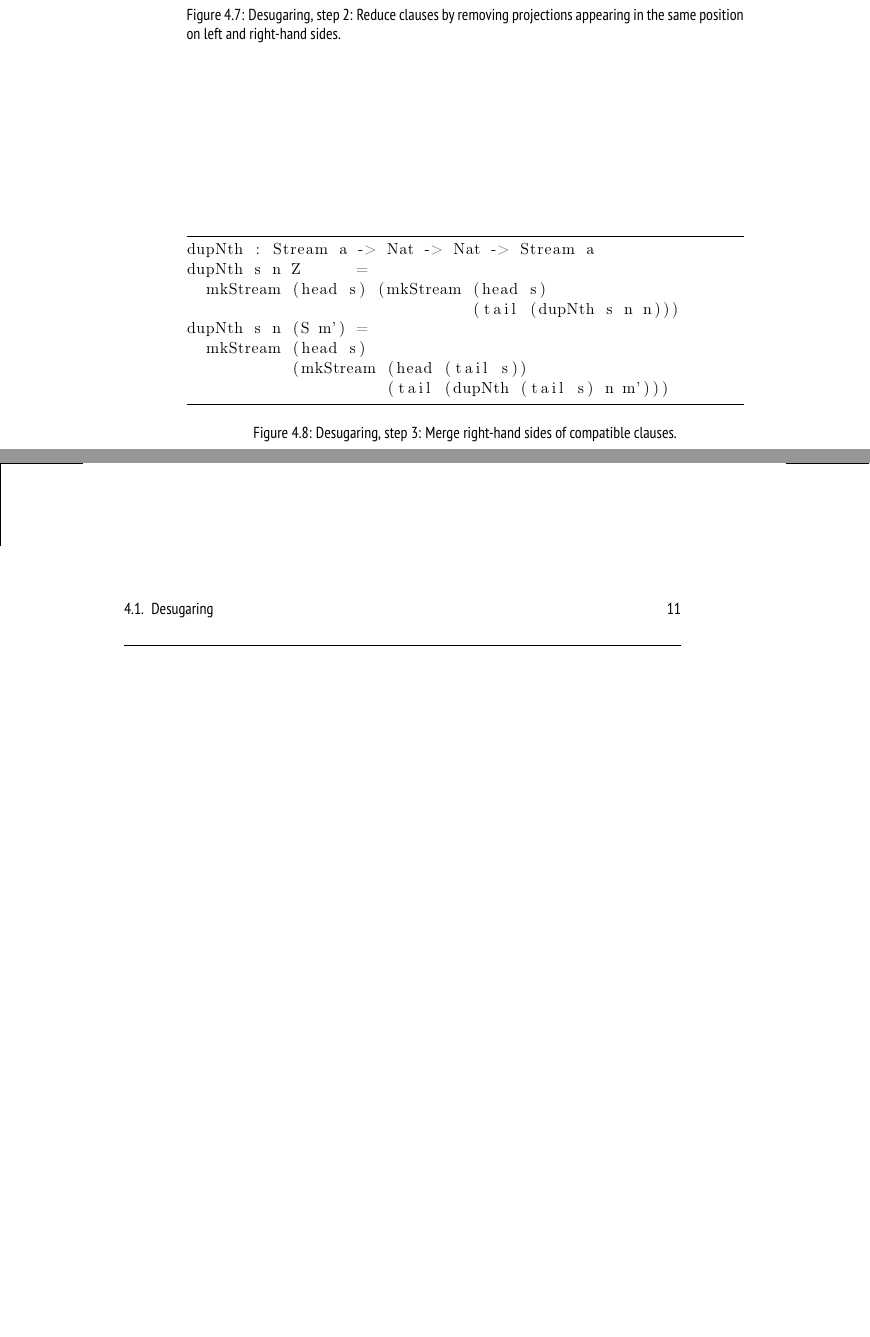
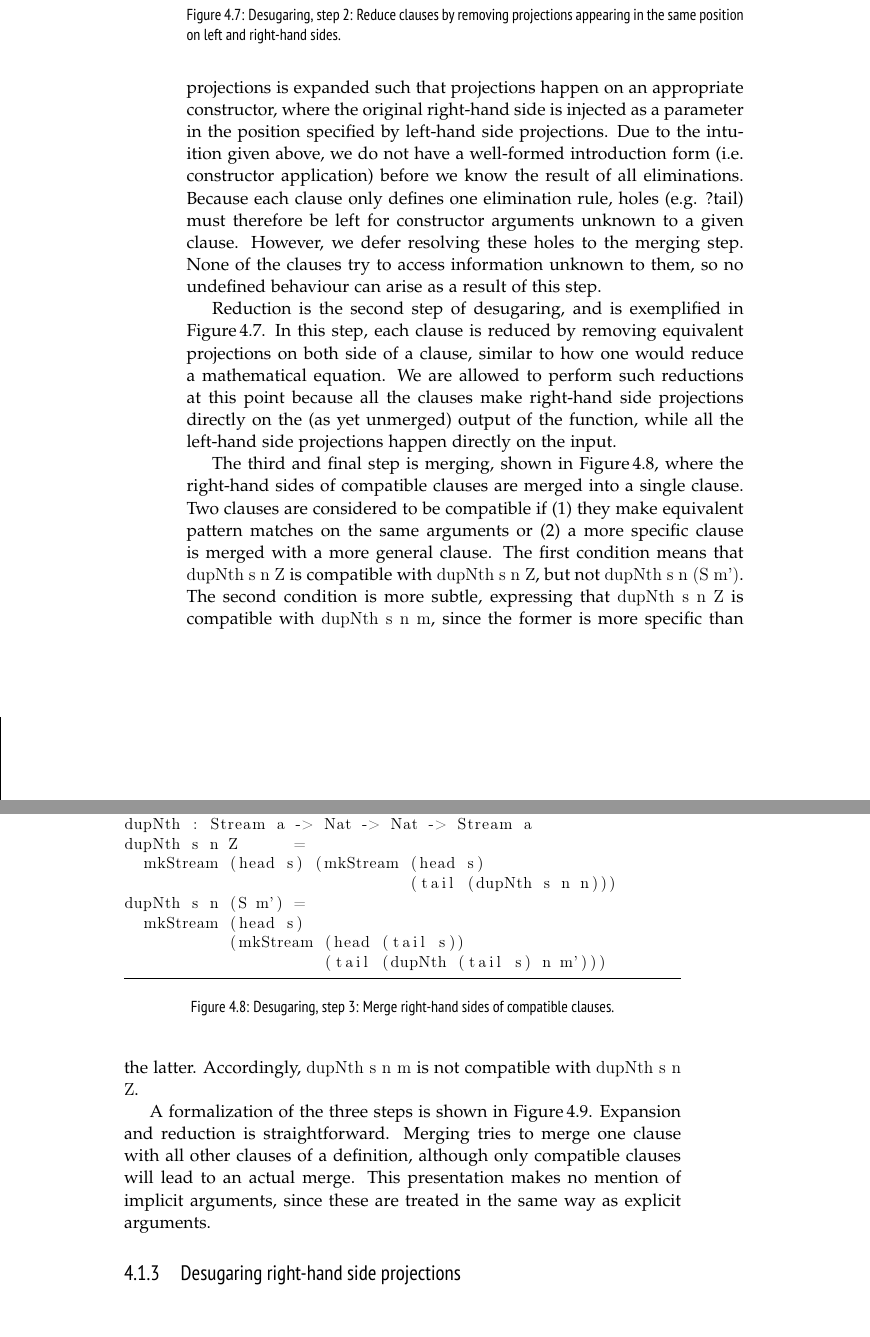
Before and after one commit to sualitu/thesis, a LaTeX thesis (copatterns-thesis.tex, which reads sections/copatterns_in_idris.tex): two parts of pages 16 and 17 of 25, joined at a grey line, cut so that both start at the same text, the shorter picture padded with empty space. Compiled offline with pdfLaTeX.

Commit message:
Added explanatory text for desugaring of left-hand side projections.

```diff
--- a/sections/copatterns_in_idris.tex
+++ b/sections/copatterns_in_idris.tex
@@ -98,6 +98,8 @@ tail (tail (dupNth s n (S m'))) =
 \label{fig:desugar_step1}
 \end{figure}
 
+The first step, expansion, is shown in Figure\,\ref{fig:desugar_step1}. Since we desugar in the elaboration phase, we assume that the constructor for a given type,  \textit{mkStream} in this example, is available in the context. During expansion, the right-hand side of a clause with one or more left-hand side projections is expanded such that projections happen on an appropriate constructor, where the original right-hand side is injected as a parameter in the position specified by left-hand side projections. Due to the intuition given above, we do not have a well-formed introduction form (i.e. constructor application) before we know the result of all eliminations. Because each clause only defines one elimination rule, holes (e.g. ?tail) must therefore be left for constructor arguments unknown to a given clause. However, we defer resolving these holes to the merging step. None of the clauses try to access information unknown to them, so no undefined behaviour can arise as a result of this step.
+
 \begin{figure}
 \begin{lstlisting}[mathescape]
 dupNth : Stream a -> Nat -> Nat -> Stream a
@@ -113,8 +115,10 @@ dupNth s n (S m') =
   mkStream ?head (mkStream ?headtail (tail (dupNth (tail s) n m')))
 \end{lstlisting}
 \caption{Desugaring, step 2: Reduce clauses by removing projections appearing in the same position on left and right-hand sides.}
-\label{fig:desugar_step1}
+\label{fig:desugar_step2}
 \end{figure}
+
+Reduction is the second step of desugaring, and is exemplified in Figure\,\ref{fig:desugar_step2}. In this step, each clause is reduced by removing equivalent projections on both side of a clause, similar to how one would reduce a mathematical equation. We are allowed to perform such reductions at this point because all the clauses make right-hand side projections directly on the (as yet unmerged) output of the function, while all the left-hand side projections happen directly on the input.
 
 \begin{figure}
 \begin{lstlisting}[mathescape]
@@ -128,9 +132,10 @@ dupNth s n (S m') =
                      (tail (dupNth (tail s) n m')))
 \end{lstlisting}
 \caption{Desugaring, step 3: Merge right-hand sides of compatible clauses.}
-\label{fig:desugar_step1}
+\label{fig:desugar_step3}
 \end{figure}
 
+The third and final step is merging, shown in Figure\,\ref{fig:desugar_step3}, where the right-hand sides of compatible clauses are merged into a single clause. Two clauses are considered to be compatible if (1) they make equivalent pattern matches on the same arguments or (2) a more specific clause is merged with a more general clause. The first condition means that \texttt{dupNth s n Z} is compatible with \texttt{dupNth s n Z}, but not \texttt{dupNth s n (S~m')}. The second condition is more subtle, expressing that \texttt{dupNth s n Z} is compatible with \texttt{dupNth s n m}, since the former is more specific than the latter. Accordingly, \texttt{dupNth s n m} is not compatible with \texttt{dupNth s n Z}.
 
 \begin{figure}
 \begin{lstlisting}[mathescape]
@@ -181,4 +185,7 @@ desugar [] = []
+\label{fig:desugar_formalization}
 \end{figure}
+
+A formalization of the three steps is shown in Figure\,\ref{fig:desugar_formalization}. Expansion and reduction is straightforward. Merging tries to merge one clause with all other clauses of a definition, although only compatible clauses will lead to an actual merge. This presentation makes no mention of implicit arguments, since these are treated in the same way as explicit arguments.
 
 % merge : Constructor A -> Constructor A -> Constructor A
 % merge (Constr name args) (Constr name' args') =
```
Also changed, not shown: sections/copatterns_in_idris.tex (9 more changed lines).
